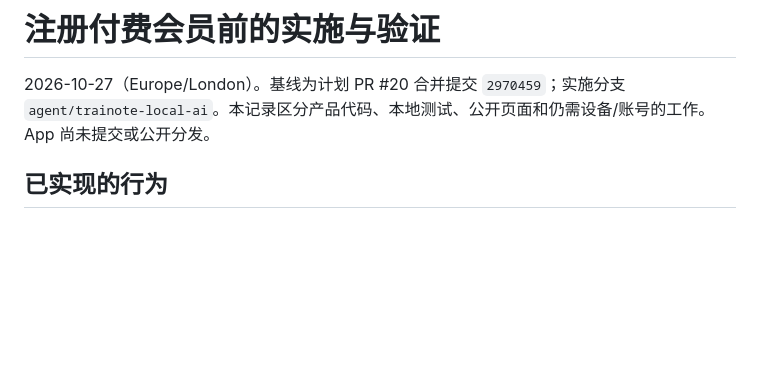
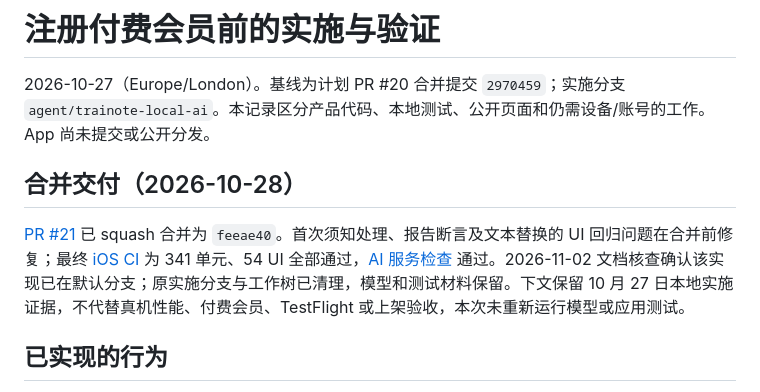
Before and after one commit to Jerryszz02/trainote, a Markdown page: docs/app-store/on-device-implementation.md, the part around the change. GitHub-like rendering; blank space fills up the shorter version.

```diff
--- a/docs/app-store/on-device-implementation.md
+++ b/docs/app-store/on-device-implementation.md
@@ -1,6 +1,10 @@
 # 注册付费会员前的实施与验证
 
 2026-10-27（Europe/London）。基线为计划 PR #20 合并提交 `2970459`；实施分支 `agent/trainote-local-ai`。本记录区分产品代码、本地测试、公开页面和仍需设备/账号的工作。App 尚未提交或公开分发。
+
+## 合并交付（2026-10-28）
+
+[PR #21](https://github.com/Jerryszz02/trainote/pull/21) 已 squash 合并为 `feeae40`。首次须知处理、报告断言及文本替换的 UI 回归问题在合并前修复；最终 [iOS CI](https://github.com/Jerryszz02/trainote/actions/runs/40713940437) 为 341 单元、54 UI 全部通过，[AI 服务检查](https://github.com/Jerryszz02/trainote/actions/runs/40713940805) 通过。2026-11-02 文档核查确认该实现已在默认分支；原实施分支与工作树已清理，模型和测试材料保留。下文保留 10 月 27 日本地实施证据，不代替真机性能、付费会员、TestFlight 或上架验收，本次未重新运行模型或应用测试。
 
 ## 已实现的行为
 
```
Also changed, not shown: docs/planning/README.md (+5 -5 lines), docs/planning/on-device-ai-and-first-use-plan.md (+1 -1 lines).
